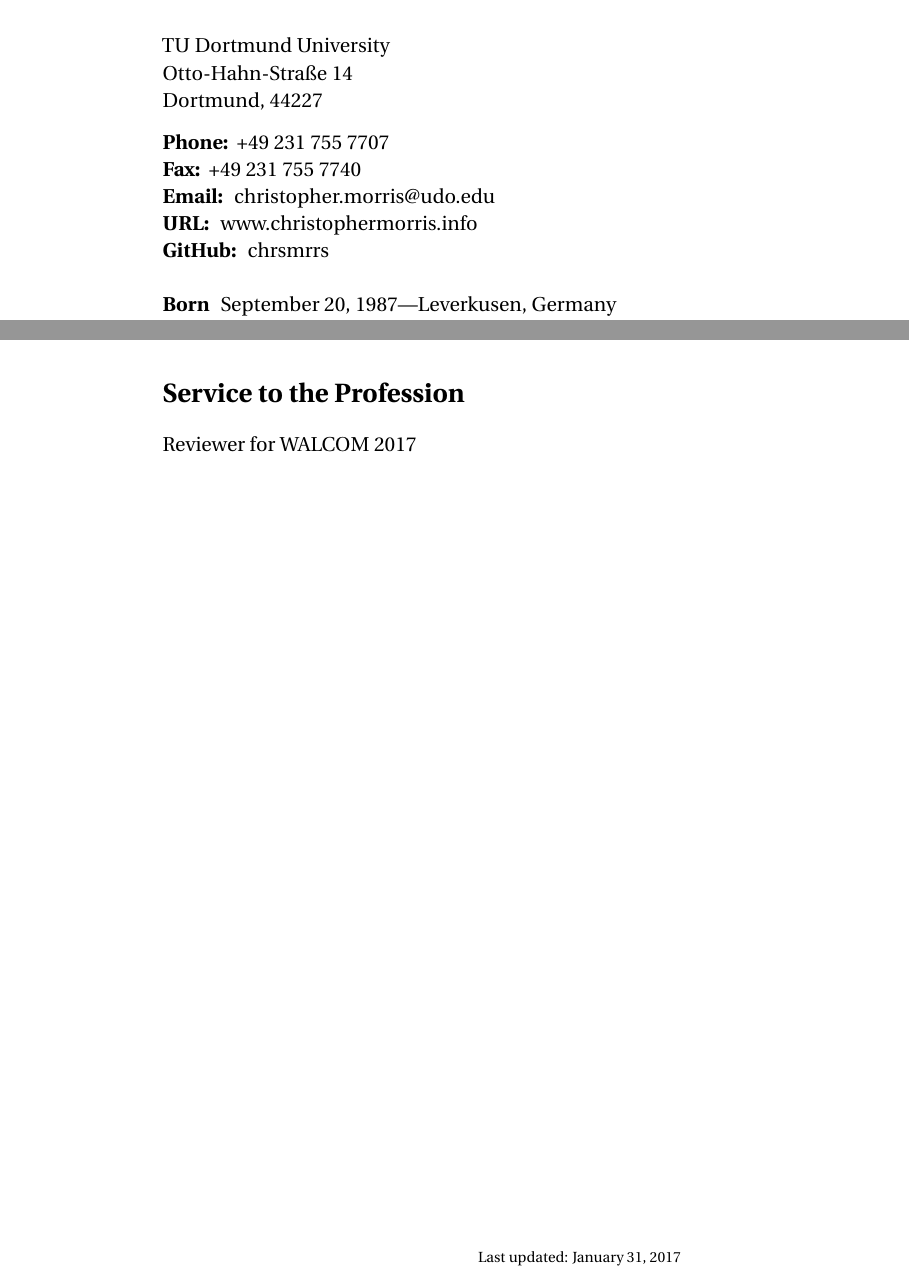
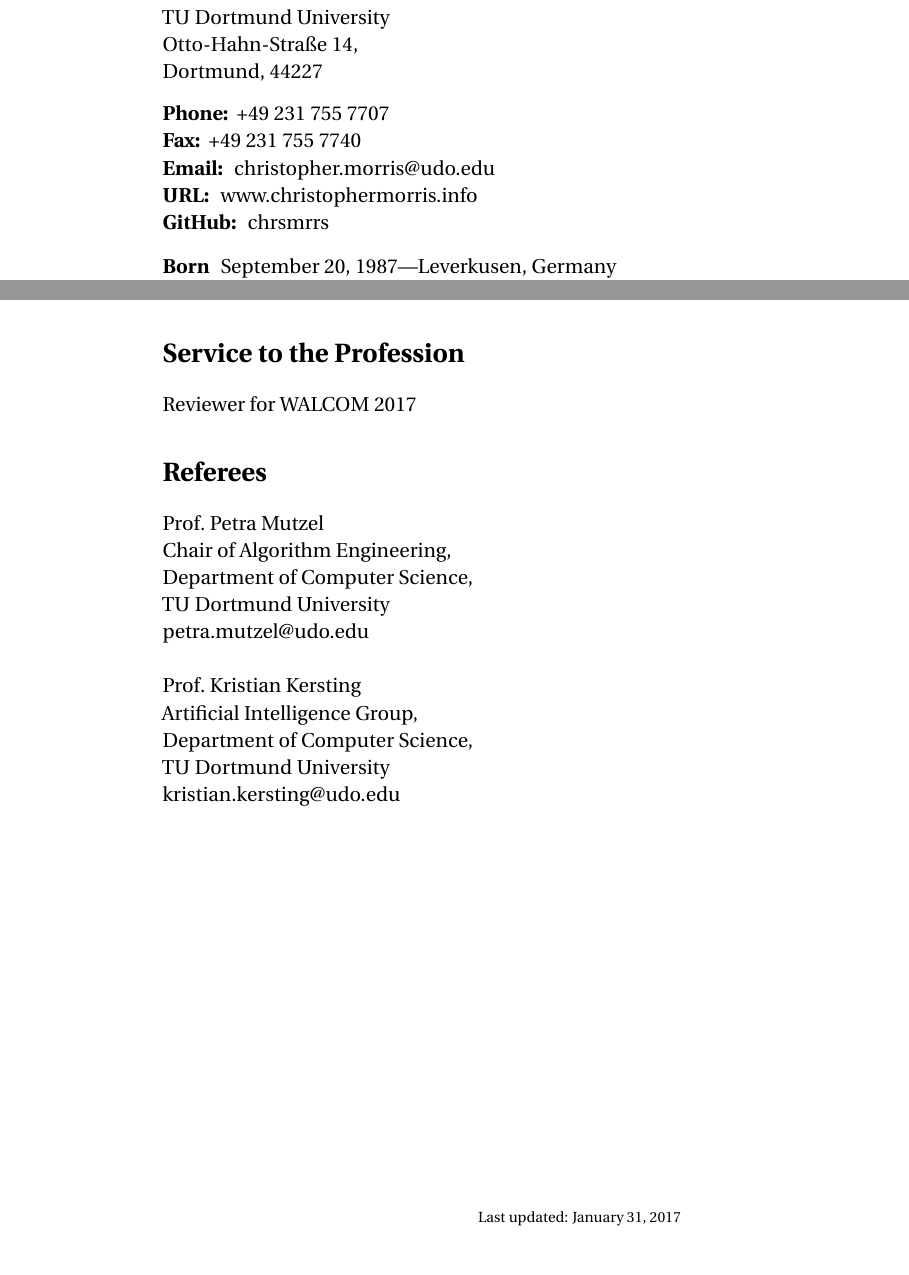
Before and after one commit to chrsmrrs/CV, a LaTeX CV (cv_morris.tex): two parts of pages 1 and 2 of 2, joined at a grey line, cut so that both start at the same text. Compiled offline with pdfLaTeX.

Commit message:
Added Referee section.

```diff
--- a/cv_morris.tex
+++ b/cv_morris.tex
@@ -55,7 +55,7 @@ Dortmund, 44227
 	\item[Email:] \href{mailto:christopher.morris@udo.edu}{christopher.morris@udo.edu}
 	\item[URL:] \href{www.christophermorris.info}{www.christophermorris.info}
 	\item[GitHub:] \href{https://github.com/chrsmrrs}{chrsmrrs}
-	\item[]
+	\item[]\vspace{-0.5em}
 	\item[Born]
 	September 20, 1987---Leverkusen, Germany
 	\item[Nationality:]
@@ -103,10 +103,31 @@ Teaching assistant for a course on theoretical computer science
 \section*{Service to the Profession}
 
 Reviewer for WALCOM 2017
+
+\section*{Referees}
+
+Prof.~Petra Mutzel\\
+Chair of Algorithm Engineering,\\
+Department of Computer Science,\\
+TU Dortmund University\\
+\href{mailto:petra.mutzel@udo.edu}{petra.mutzel@udo.edu}\\
+
+
+Prof.~Kristian Kersting\\
+Artificial Intelligence Group,\\
+Department of Computer Science,\\
+TU Dortmund University\\
+\href{mailto:kristian.kersting@udo.edu}{kristian.kersting@udo.edu}\\
+
+
+
+
+
 \vfill{}
-
 \begin{center}
 {\scriptsize Last updated: \today}
 \end{center}
 
+
+
 \end{document}
```
Also changed, not shown: cv_morris.pdf, cv_morris.tex (4 more changed lines).
